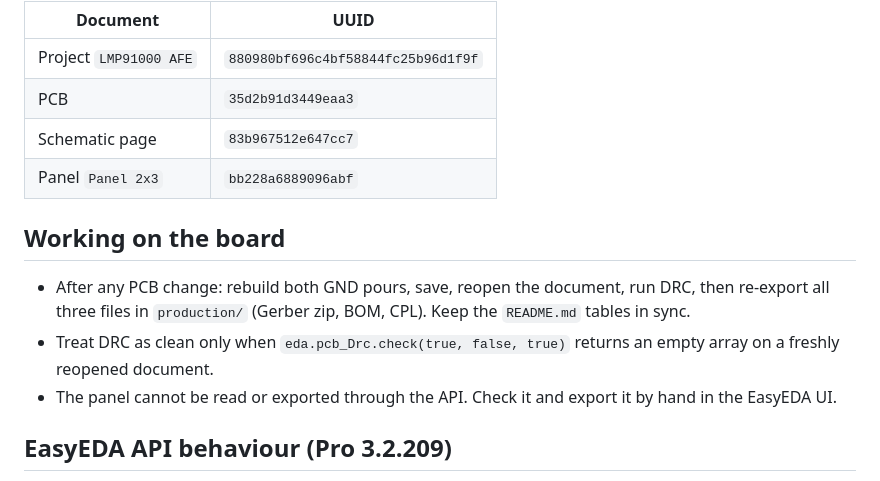
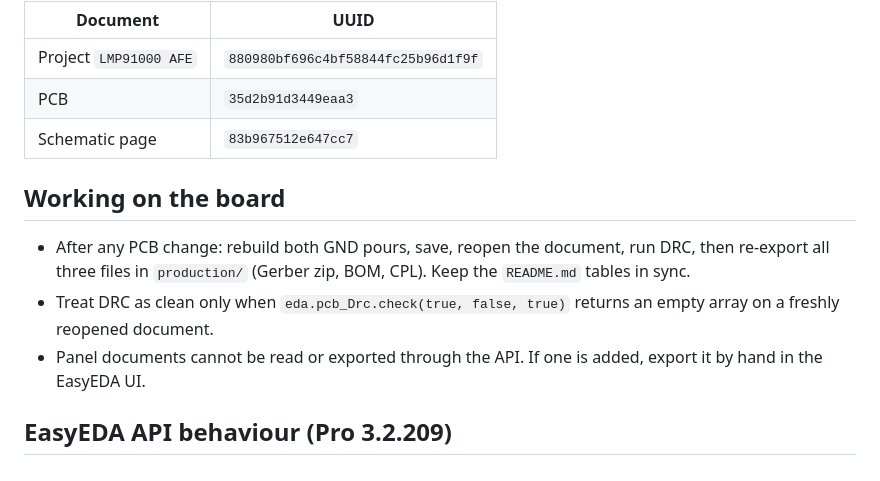
Before and after one commit to serber/lmp91000-afe, a Markdown page: CLAUDE.md, the part around the change. Rendered like a GitHub page.

```diff
--- a/CLAUDE.md
+++ b/CLAUDE.md
@@ -13,13 +13,12 @@ Hardware project: a 2-layer PCB in EasyEDA Pro. There is no code, build, lint or
 | Project `LMP91000 AFE` | `880980bf696c4bf58844fc25b96d1f9f` |
 | PCB | `35d2b91d3449eaa3` |
 | Schematic page | `83b967512e647cc7` |
-| Panel `Panel 2x3` | `bb228a6889096abf` |
 
 ## Working on the board
 
 - After any PCB change: rebuild both GND pours, save, reopen the document, run DRC, then re-export all three files in `production/` (Gerber zip, BOM, CPL). Keep the `README.md` tables in sync.
 - Treat DRC as clean only when `eda.pcb_Drc.check(true, false, true)` returns an empty array on a freshly reopened document.
-- The panel cannot be read or exported through the API. Check it and export it by hand in the EasyEDA UI.
+- Panel documents cannot be read or exported through the API. If one is added, export it by hand in the EasyEDA UI.
 
 ## EasyEDA API behaviour (Pro 3.2.209)
 
```
Also changed, not shown: README.md (+7 -0 lines), docs/images/board-3d.png (added), docs/images/board-top.png (added).
